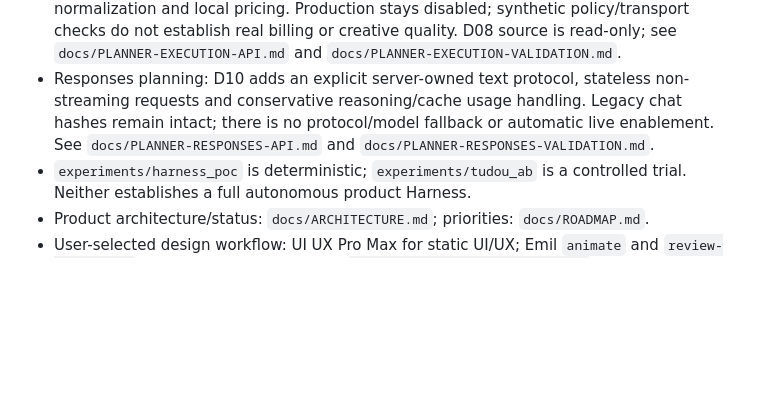
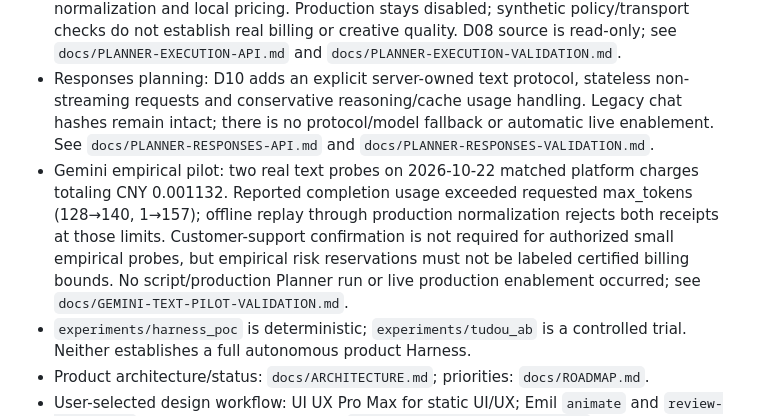
Before and after one commit to leo-ai-pm/LeonTV, a Markdown page: AGENTS.md, the part around the change. Rendered like a GitHub page; blank space fills up the shorter version.

```diff
--- a/AGENTS.md
+++ b/AGENTS.md
@@ -9,6 +9,7 @@
 - Brief planning: `/api/planner` freezes explicit saved Brief revisions into private durable tasks. Normal tasks stay unauthorized; a separate `offline_test` entry exercises the bounded tool/feedback/validation/recovery loop with synthetic model responses. No live authorization route or paid calls; structure validity is not content acceptance. See `docs/BRIEF-PLANNER-API.md` and `docs/BRIEF-PLANNER-VALIDATION.md`.
 - Controlled text execution: D09 adds a separate journal bound to immutable D08 source; server quotes/grants, atomic holds/intents/call counts, trusted input bounds, receipt normalization and local pricing. Production stays disabled; synthetic policy/transport checks do not establish real billing or creative quality. D08 source is read-only; see `docs/PLANNER-EXECUTION-API.md` and `docs/PLANNER-EXECUTION-VALIDATION.md`.
 - Responses planning: D10 adds an explicit server-owned text protocol, stateless non-streaming requests and conservative reasoning/cache usage handling. Legacy chat hashes remain intact; there is no protocol/model fallback or automatic live enablement. See `docs/PLANNER-RESPONSES-API.md` and `docs/PLANNER-RESPONSES-VALIDATION.md`.
+- Gemini empirical pilot: two real text probes on 2026-10-22 matched platform charges totaling CNY 0.001132. Reported completion usage exceeded requested max_tokens (128→140, 1→157); offline replay through production normalization rejects both receipts at those limits. Customer-support confirmation is not required for authorized small empirical probes, but empirical risk reservations must not be labeled certified billing bounds. No script/production Planner run or live production enablement occurred; see `docs/GEMINI-TEXT-PILOT-VALIDATION.md`.
 - `experiments/harness_poc` is deterministic; `experiments/tudou_ab` is a controlled trial. Neither establishes a full autonomous product Harness.
 - Product architecture/status: `docs/ARCHITECTURE.md`; priorities: `docs/ROADMAP.md`.
 - User-selected design workflow: UI UX Pro Max for static UI/UX; Emil `animate` and `review-animations` for interaction motion. See `docs/design/DESIGN-WORKFLOW.md`; keep prototypes distinct from delivered production capabilities.
```
Also changed, not shown: docs/GEMINI-TEXT-PILOT-VALIDATION.md (added, +30 -0 lines), docs/PLANNER-RESPONSES-VALIDATION.md (+4 -0 lines).
